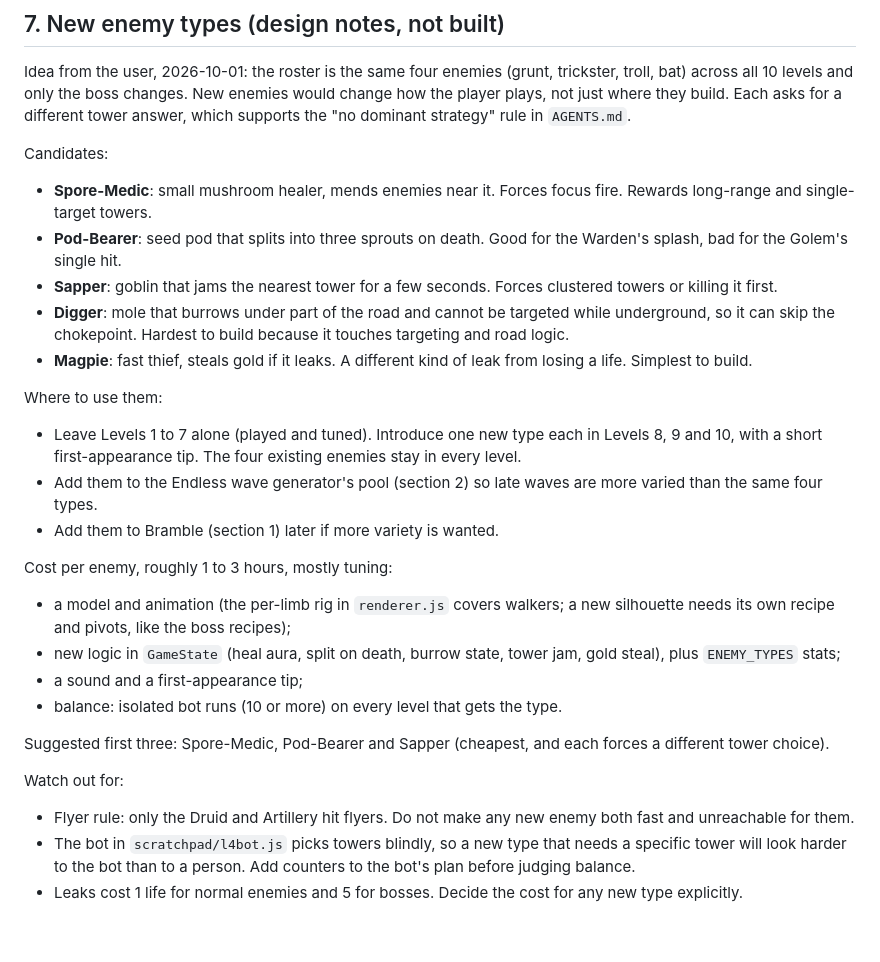
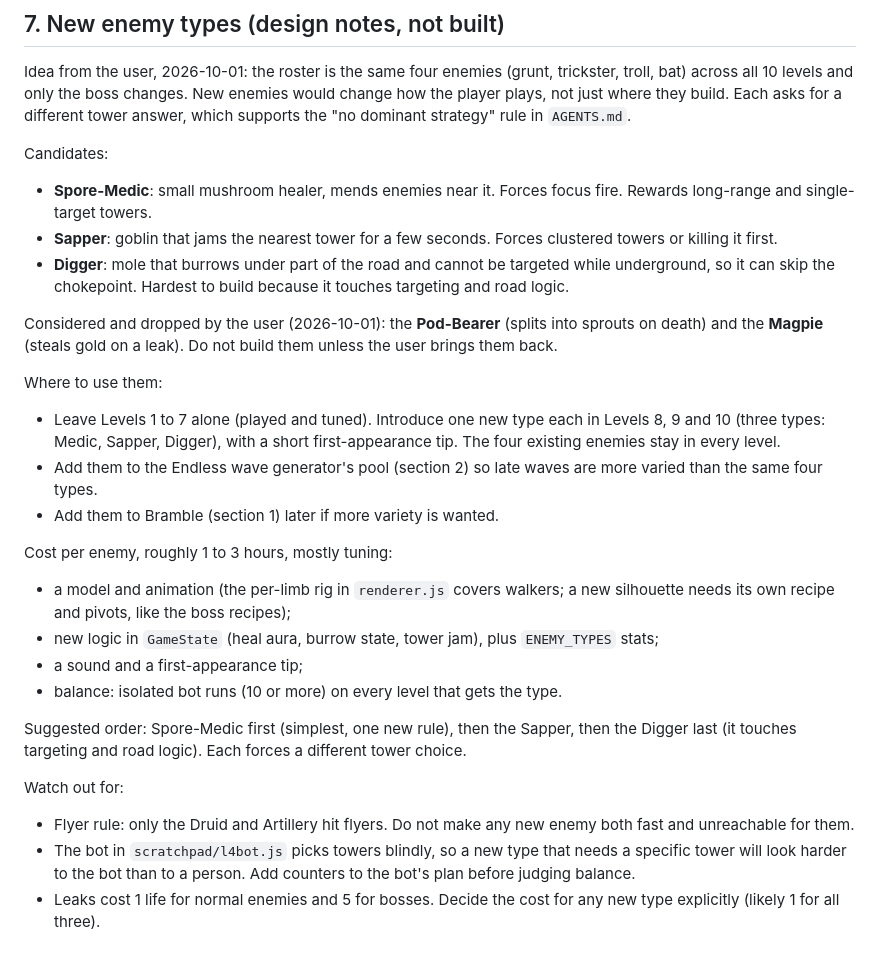
Before and after one commit to techjournalist/aliensandassholes, a Markdown page: ENDLESS-MODE.md, the part around the change. Rendered like a GitHub page.

Commit message:
ENDLESS-MODE.md: drop Pod-Bearer and Magpie, keep Medic Sapper Digger
Co-Authored-By: Claude Sonnet 5.5 <noreply@anthropic.com>
Claude-Session: https://claude.ai/code/session_016MGLXEagurLd7zqegMAt2j

```diff
--- a/ENDLESS-MODE.md
+++ b/ENDLESS-MODE.md
@@ -119,19 +119,19 @@ rule in `AGENTS.md`.
 Candidates:
 - **Spore-Medic**: small mushroom healer, mends enemies near it. Forces focus
   fire. Rewards long-range and single-target towers.
-- **Pod-Bearer**: seed pod that splits into three sprouts on death. Good for
-  the Warden's splash, bad for the Golem's single hit.
 - **Sapper**: goblin that jams the nearest tower for a few seconds. Forces
   clustered towers or killing it first.
 - **Digger**: mole that burrows under part of the road and cannot be targeted
   while underground, so it can skip the chokepoint. Hardest to build because
   it touches targeting and road logic.
-- **Magpie**: fast thief, steals gold if it leaks. A different kind of leak
-  from losing a life. Simplest to build.
+
+Considered and dropped by the user (2026-10-01): the **Pod-Bearer** (splits
+into sprouts on death) and the **Magpie** (steals gold on a leak). Do not
+build them unless the user brings them back.
 
 Where to use them:
 - Leave Levels 1 to 7 alone (played and tuned). Introduce one new type each in
-  Levels 8, 9 and 10, with a short first-appearance tip. The four existing
+  Levels 8, 9 and 10 (three types: Medic, Sapper, Digger), with a short first-appearance tip. The four existing
   enemies stay in every level.
 - Add them to the Endless wave generator's pool (section 2) so late waves are
   more varied than the same four types.
@@ -140,13 +140,13 @@ Where to use them:
 Cost per enemy, roughly 1 to 3 hours, mostly tuning:
 - a model and animation (the per-limb rig in `renderer.js` covers walkers; a
   new silhouette needs its own recipe and pivots, like the boss recipes);
-- new logic in `GameState` (heal aura, split on death, burrow state, tower
-  jam, gold steal), plus `ENEMY_TYPES` stats;
+- new logic in `GameState` (heal aura, burrow state, tower jam), plus `ENEMY_TYPES` stats;
 - a sound and a first-appearance tip;
 - balance: isolated bot runs (10 or more) on every level that gets the type.
 
-Suggested first three: Spore-Medic, Pod-Bearer and Sapper (cheapest, and each
-forces a different tower choice).
+Suggested order: Spore-Medic first (simplest, one new rule), then the Sapper,
+then the Digger last (it touches targeting and road logic). Each forces a
+different tower choice.
 
 Watch out for:
 - Flyer rule: only the Druid and Artillery hit flyers. Do not make any new
@@ -155,4 +155,4 @@ Watch out for:
   needs a specific tower will look harder to the bot than to a person. Add
   counters to the bot's plan before judging balance.
 - Leaks cost 1 life for normal enemies and 5 for bosses. Decide the cost for
-  any new type explicitly.
+  any new type explicitly (likely 1 for all three).
```
